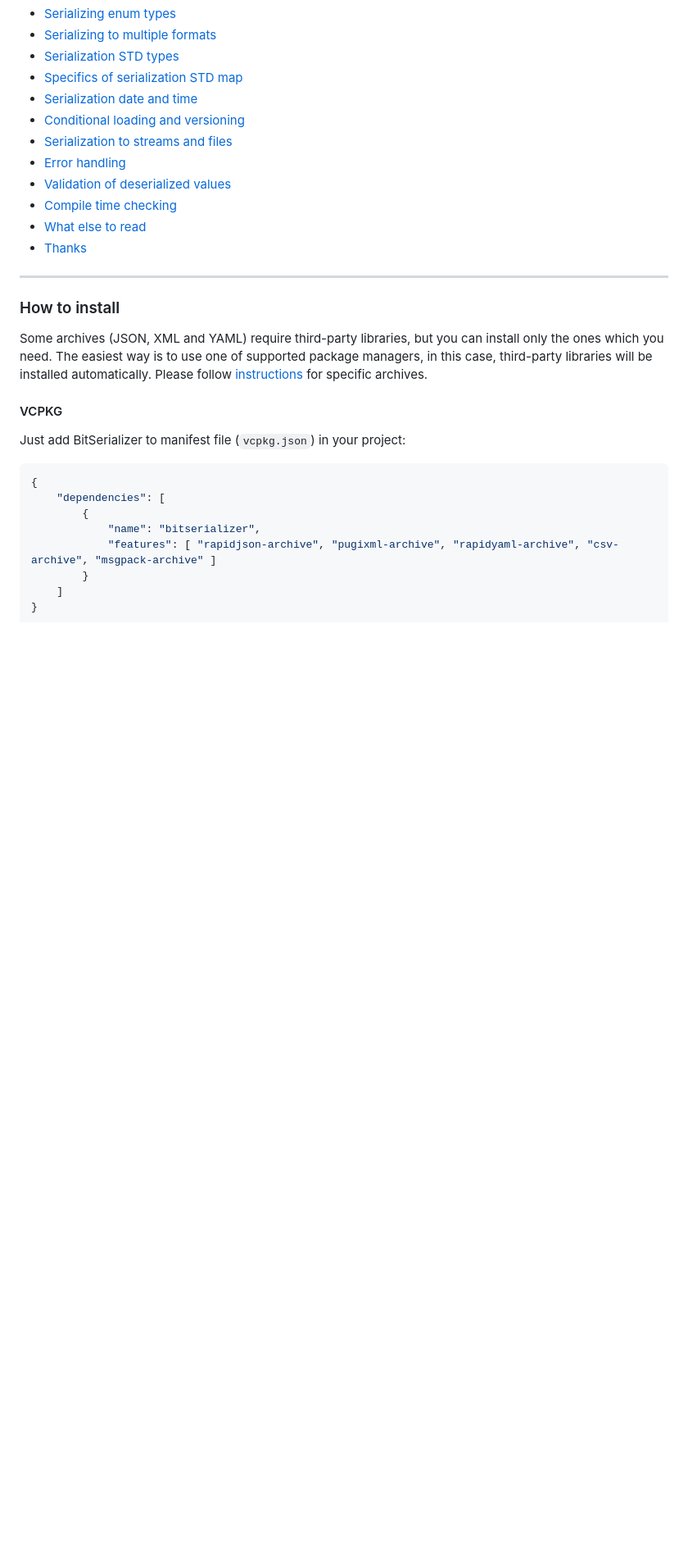
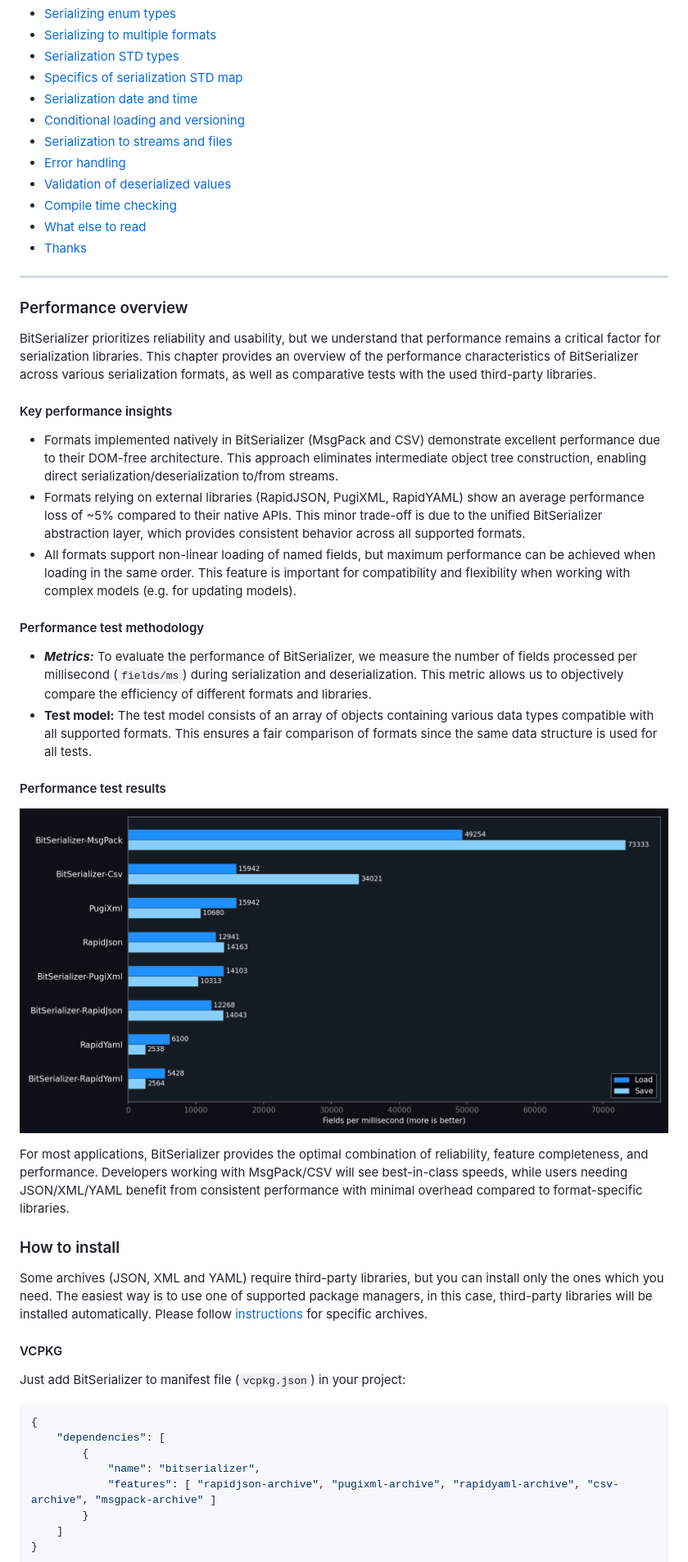
Before and after one commit to PavelKisliak/BitSerializer, a Markdown page: README.md, the part around one of its changes. Shown at 82% size. GitHub-like rendering; pictures changed too: docs/bitserializer_benchmark.png (added); blank space fills up the shorter version.

Commit message:
[Docs] Rewrite chapter about performance, add image with visualization

```diff
--- a/README.md
+++ b/README.md
@@ -77,6 +60,26 @@ ___
 
 ___
 
+### Performance overview
+
+BitSerializer prioritizes reliability and usability, but we understand that performance remains a critical factor for serialization libraries.
+This chapter provides an overview of the performance characteristics of BitSerializer across various serialization formats, as well as comparative tests with the used third-party libraries.
+
+#### Key performance insights
+
+- Formats implemented natively in BitSerializer (MsgPack and CSV) demonstrate excellent performance due to their DOM-free architecture. This approach eliminates intermediate object tree construction, enabling direct serialization/deserialization to/from streams.
+- Formats relying on external libraries (RapidJSON, PugiXML, RapidYAML) show an average performance loss of ~5% compared to their native APIs. This minor trade-off is due to the unified BitSerializer abstraction layer, which provides consistent behavior across all supported formats.
+- All formats support non-linear loading of named fields, but maximum performance can be achieved when loading in the same order. This feature is important for compatibility and flexibility when working with complex models (e.g. for updating models).
+
+#### Performance test methodology
+
+- ***Metrics:*** To evaluate the performance of BitSerializer, we measure the number of fields processed per millisecond (`fields/ms`) during serialization and deserialization. This metric allows us to objectively compare the efficiency of different formats and libraries.
+- **Test model:** The test model consists of an array of objects containing various data types compatible with all supported formats. This ensures a fair comparison of formats since the same data structure is used for all tests.
+
+#### Performance test results
+![image info](docs/bitserializer_benchmark.png)
+
+For most applications, BitSerializer provides the optimal combination of reliability, feature completeness, and performance. Developers working with MsgPack/CSV will see best-in-class speeds, while users needing JSON/XML/YAML benefit from consistent performance with minimal overhead compared to format-specific libraries.
 
 ### How to install
 Some archives (JSON, XML and YAML) require third-party libraries, but you can install only the ones which you need.
```
Also changed, not shown: other parts of README.md (+8 -22 lines), 2 other files.
